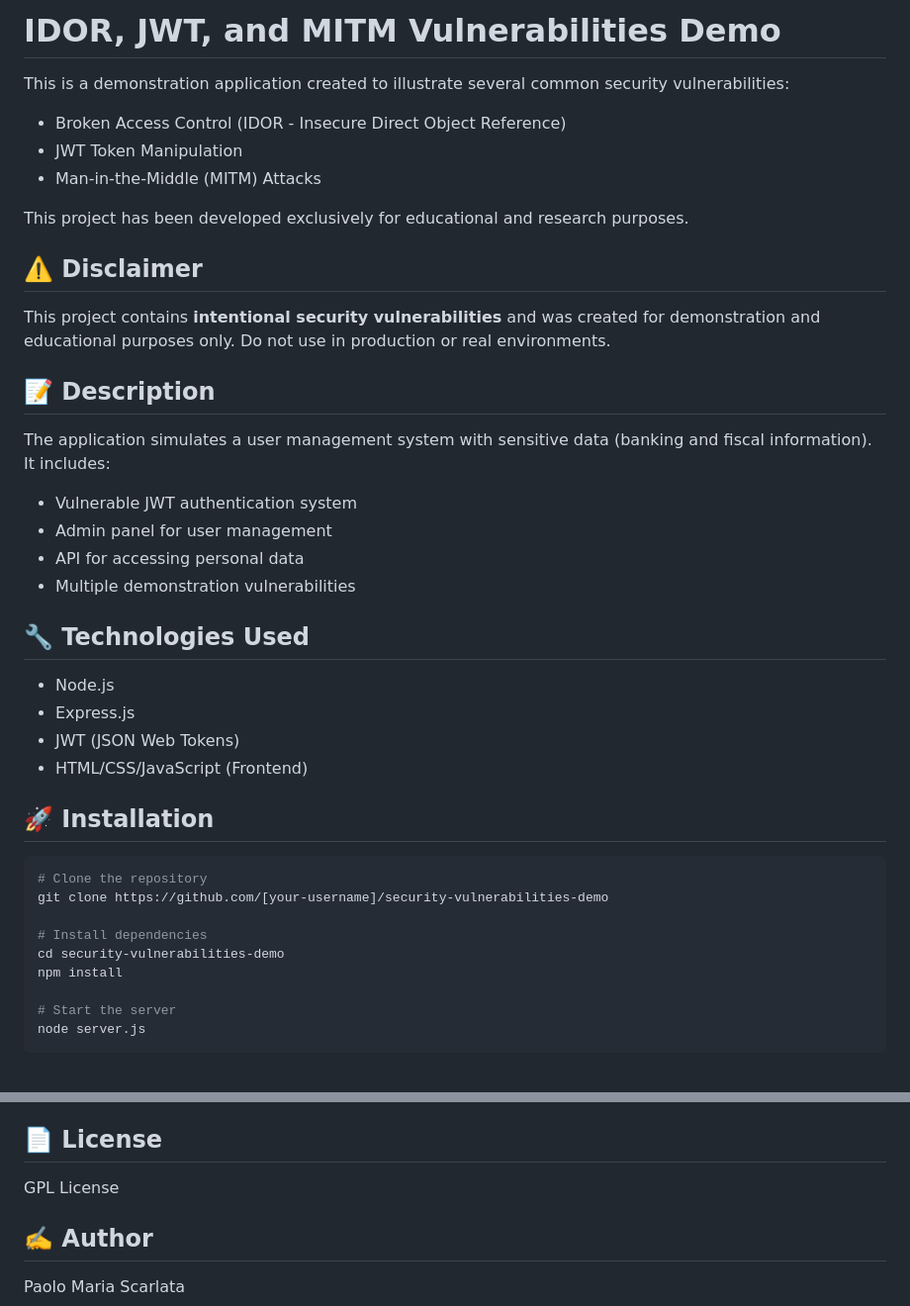
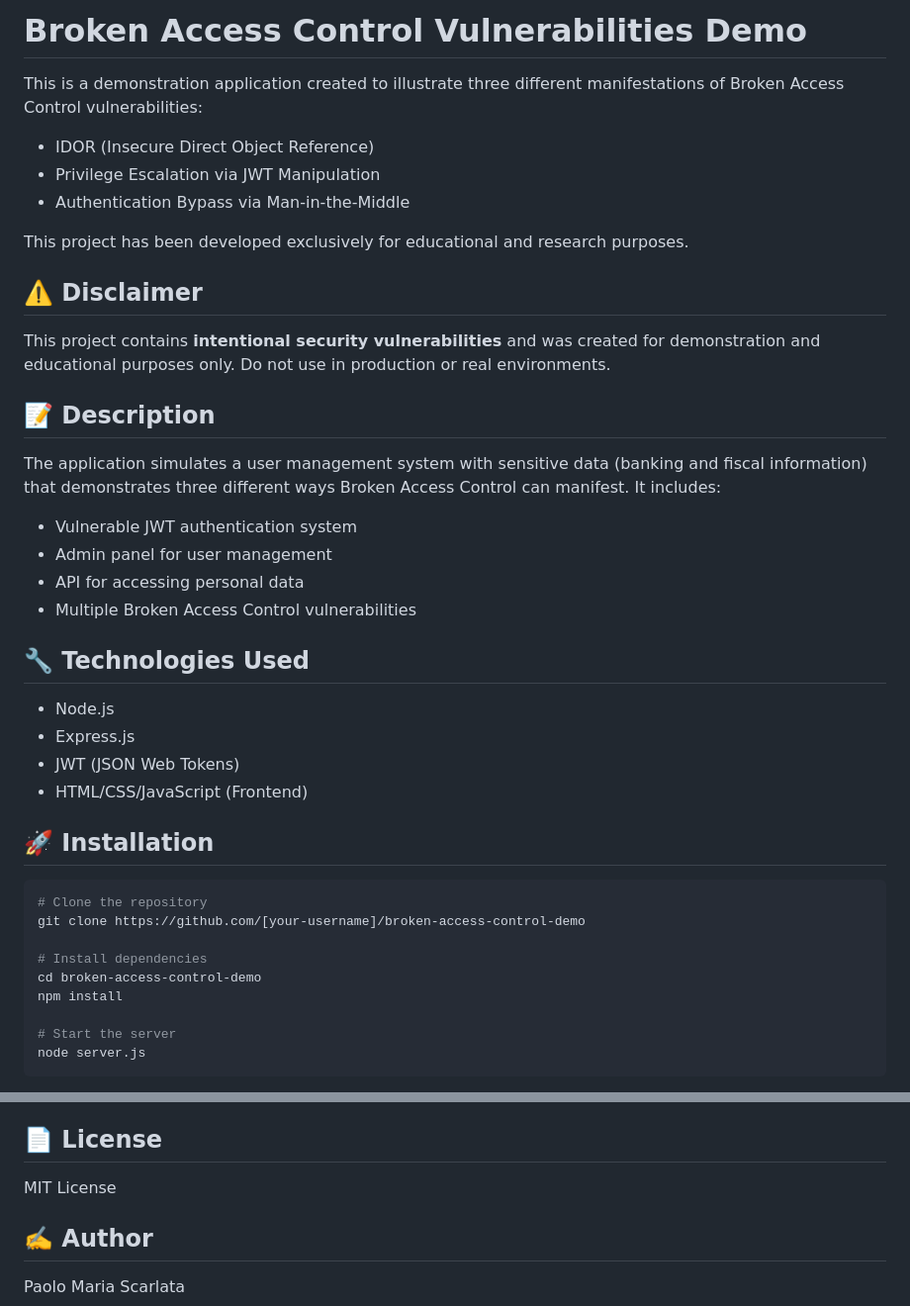
Before and after one commit to ZGr3Y/Broken-Access-Control, a Markdown page: README.md, 2 parts joined by grey strips. Shown at 99% size. Rendered like a GitHub page.

````diff
--- a/README.md
+++ b/README.md
@@ -1,9 +1,9 @@
-# IDOR, JWT, and MITM Vulnerabilities Demo
+# Broken Access Control Vulnerabilities Demo
 
-This is a demonstration application created to illustrate several common security vulnerabilities:
-- Broken Access Control (IDOR - Insecure Direct Object Reference)
-- JWT Token Manipulation
-- Man-in-the-Middle (MITM) Attacks
+This is a demonstration application created to illustrate three different manifestations of Broken Access Control vulnerabilities:
+- IDOR (Insecure Direct Object Reference)
+- Privilege Escalation via JWT Manipulation
+- Authentication Bypass via Man-in-the-Middle
 
 This project has been developed exclusively for educational and research purposes.
 
@@ -11,11 +11,11 @@ This project has been developed exclusively for educational and research purpose
 This project contains **intentional security vulnerabilities** and was created for demonstration and educational purposes only. Do not use in production or real environments.
 
 ## 📝 Description
-The application simulates a user management system with sensitive data (banking and fiscal information). It includes:
+The application simulates a user management system with sensitive data (banking and fiscal information) that demonstrates three different ways Broken Access Control can manifest. It includes:
 * Vulnerable JWT authentication system
 * Admin panel for user management
 * API for accessing personal data
-* Multiple demonstration vulnerabilities
+* Multiple Broken Access Control vulnerabilities
 
 ## 🔧 Technologies Used
 * Node.js
@@ -26,10 +26,10 @@ The application simulates a user management system with sensitive data (banking
 ## 🚀 Installation
 ```bash
 # Clone the repository
-git clone https://github.com/[your-username]/security-vulnerabilities-demo
+git clone https://github.com/[your-username]/broken-access-control-demo
 
 # Install dependencies
-cd security-vulnerabilities-demo
+cd broken-access-control-demo
 npm install
 
 # Start the server
@@ -127,7 +128,7 @@ To protect an application from these vulnerabilities:
 This is a demonstration project, but suggestions and improvements are welcome through issues and pull requests.
 
 ## 📄 License
-GPL License
+MIT License
 
 ## ✍️ Author
 Paolo Maria Scarlata
````
Also changed, not shown: other parts of README.md (+28 -27 lines).
